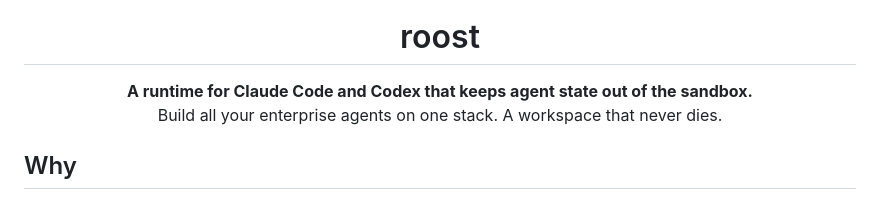
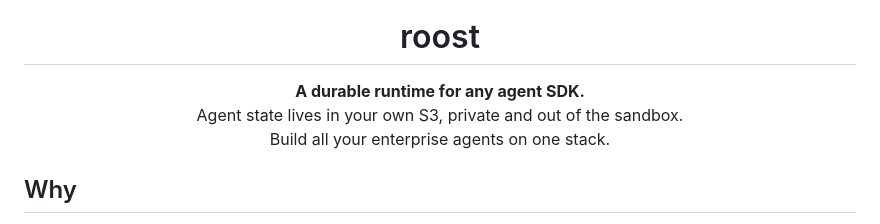
Before and after one commit to JerryChaox/roost, a Markdown page: README.md, the part around the change. GitHub-like rendering.

Commit message:
docs: lead with any agent SDK, state in your own S3, one stack
Co-Authored-By: Claude Opus 5.5 (1M context) <noreply@anthropic.com>

```diff
--- a/README.md
+++ b/README.md
@@ -5,8 +5,9 @@
 <h1 align="center">roost</h1>
 
 <p align="center">
-  <b>A runtime for Claude Code and Codex that keeps agent state out of the sandbox.</b><br>
-  Build all your enterprise agents on one stack. A workspace that never dies.
+  <b>A durable runtime for any agent SDK.</b><br>
+  Agent state lives in your own S3, private and out of the sandbox.<br>
+  Build all your enterprise agents on one stack.
 </p>
 
 ## Why
```
